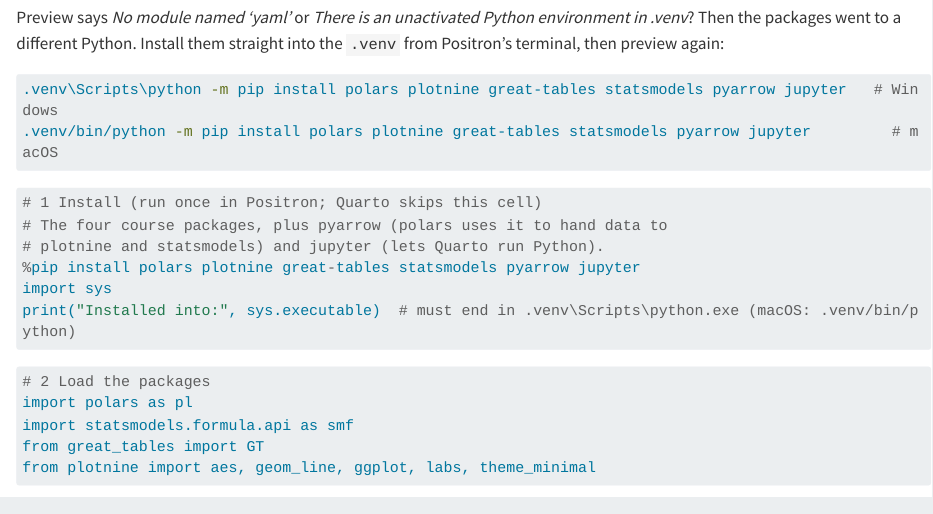
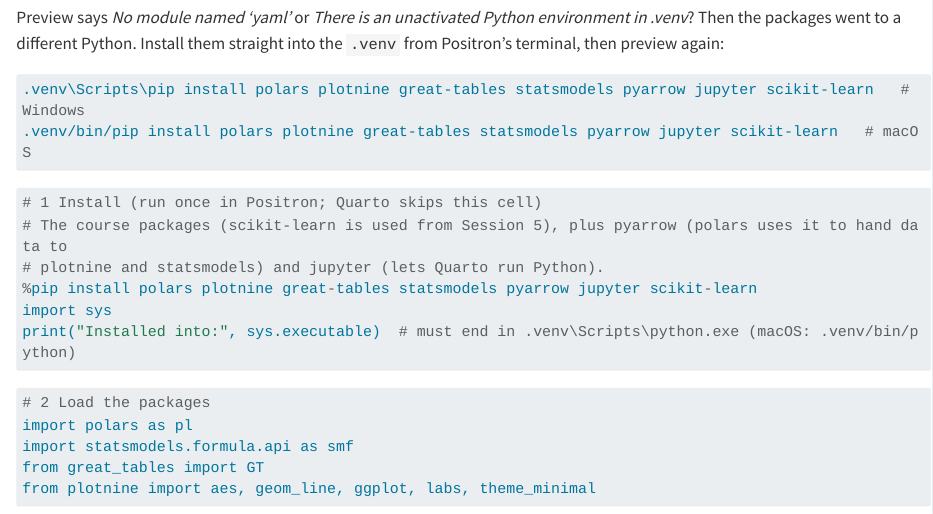
Before and after one commit to arnefloh-wu/ai-data-analysis-marketing-teaching, a Quarto document (test_stack.qmd): the page in a window 1100 px wide, from 380 px down. Rendered offline with R 4.5, knitr and Pandoc in place of Quarto, with nearby package versions; some code elsewhere in the file could not run offline; long lines of code are wrapped.

Commit message:
Add scikit-learn to the install line; update slides
Co-Authored-By: Claude Opus 5.5 <noreply@anthropic.com>
Claude-Session: https://claude.ai/code/session_019BzLtSVRqs11duXt5aDDmB

````diff
--- a/test_stack.qmd
+++ b/test_stack.qmd
@@ -16,16 +16,16 @@ If this document renders, your set-up works: Quarto ran Python, and polars, plot
 Preview says *No module named 'yaml'* or *There is an unactivated Python environment in .venv*? Then the packages went to a different Python. Install them straight into the `.venv` from Positron's terminal, then preview again:
 
 ```bash
-.venv\Scripts\python -m pip install polars plotnine great-tables statsmodels pyarrow jupyter   # Windows
-.venv/bin/python -m pip install polars plotnine great-tables statsmodels pyarrow jupyter         # macOS
+.venv\Scripts\pip install polars plotnine great-tables statsmodels pyarrow jupyter scikit-learn   # Windows
+.venv/bin/pip install polars plotnine great-tables statsmodels pyarrow jupyter scikit-learn   # macOS
 ```
 
 ```{python}
 #| eval: false
 # 1 Install (run once in Positron; Quarto skips this cell)
-# The four course packages, plus pyarrow (polars uses it to hand data to
+# The course packages (scikit-learn is used from Session 5), plus pyarrow (polars uses it to hand data to
 # plotnine and statsmodels) and jupyter (lets Quarto run Python).
-%pip install polars plotnine great-tables statsmodels pyarrow jupyter
+%pip install polars plotnine great-tables statsmodels pyarrow jupyter scikit-learn
 import sys
 print("Installed into:", sys.executable)  # must end in .venv\Scripts\python.exe (macOS: .venv/bin/python)
 ```
````
Also changed, not shown: setup/check_setup.py (+2 -1 lines), README.md, slides/00a_course-content-and-style_WT26-27.pdf, slides/01a_setup-and-registration_WT26-27.pdf.
